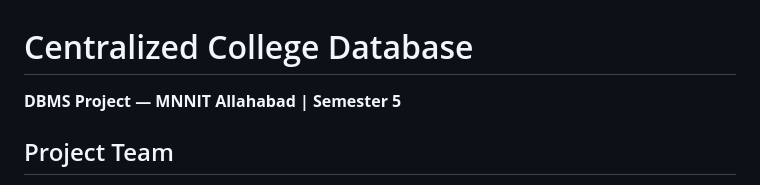
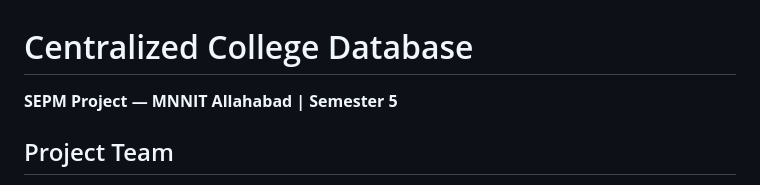
Before and after one commit to molkaseemadharshinireddy-wq/centralized-college-database, a Markdown page: README.md, the part around the change. GitHub-like rendering.

Commit message:
Update readme_file

```diff
--- a/README.md
+++ b/README.md
@@ -1,6 +1,6 @@
 # Centralized College Database
 
-**DBMS Project — MNNIT Allahabad | Semester 5**
+**SEPM Project — MNNIT Allahabad | Semester 5**
 
 ## Project Team
 
```
